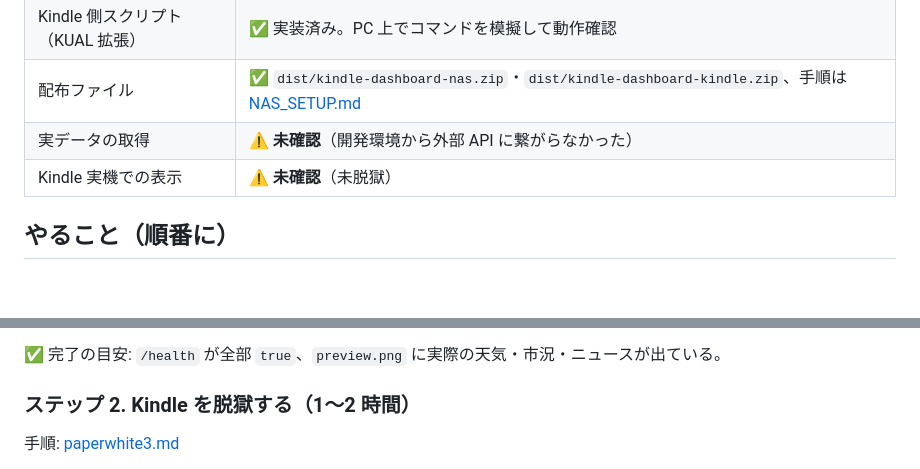
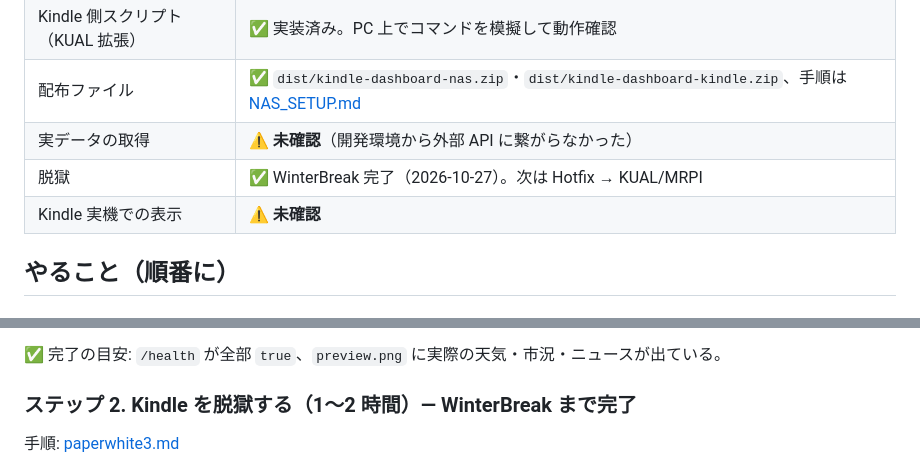
Before and after one commit to mikenekorock0000/bali, a Markdown page: kindle_dashboard/NEXT_STEPS.md, 2 parts joined by grey strips. Drawn GitHub-style; blank space fills up the shorter version.

Commit message:
docs: WinterBreak done; next Hotfix and KUAL
Co-Authored-By: Claude Opus 5.5 <noreply@anthropic.com>
Claude-Session: https://claude.ai/code/session_01U5J8BxMP2MPkhSzA51AjtL

```diff
--- a/kindle_dashboard/NEXT_STEPS.md
+++ b/kindle_dashboard/NEXT_STEPS.md
@@ -12,7 +12,8 @@
 | Kindle 側スクリプト（KUAL 拡張） | ✅ 実装済み。PC 上でコマンドを模擬して動作確認 |
 | 配布ファイル | ✅ `dist/kindle-dashboard-nas.zip`・`dist/kindle-dashboard-kindle.zip`、手順は [NAS_SETUP.md](NAS_SETUP.md) |
 | 実データの取得 | ⚠️ **未確認**（開発環境から外部 API に繋がらなかった） |
-| Kindle 実機での表示 | ⚠️ **未確認**（未脱獄） |
+| 脱獄 | ✅ WinterBreak 完了（2026-10-27）。次は Hotfix → KUAL/MRPI |
+| Kindle 実機での表示 | ⚠️ **未確認** |
 
 ## やること（順番に）
 
@@ -29,7 +30,7 @@
 
 ✅ 完了の目安: `/health` が全部 `true`、`preview.png` に実際の天気・市況・ニュースが出ている。
 
-### ステップ 2. Kindle を脱獄する（1〜2 時間）
+### ステップ 2. Kindle を脱獄する（1〜2 時間）— WinterBreak まで完了
 
 手順: [paperwhite3.md](../docs/kindle-dashboard/paperwhite3.md)
 
```
